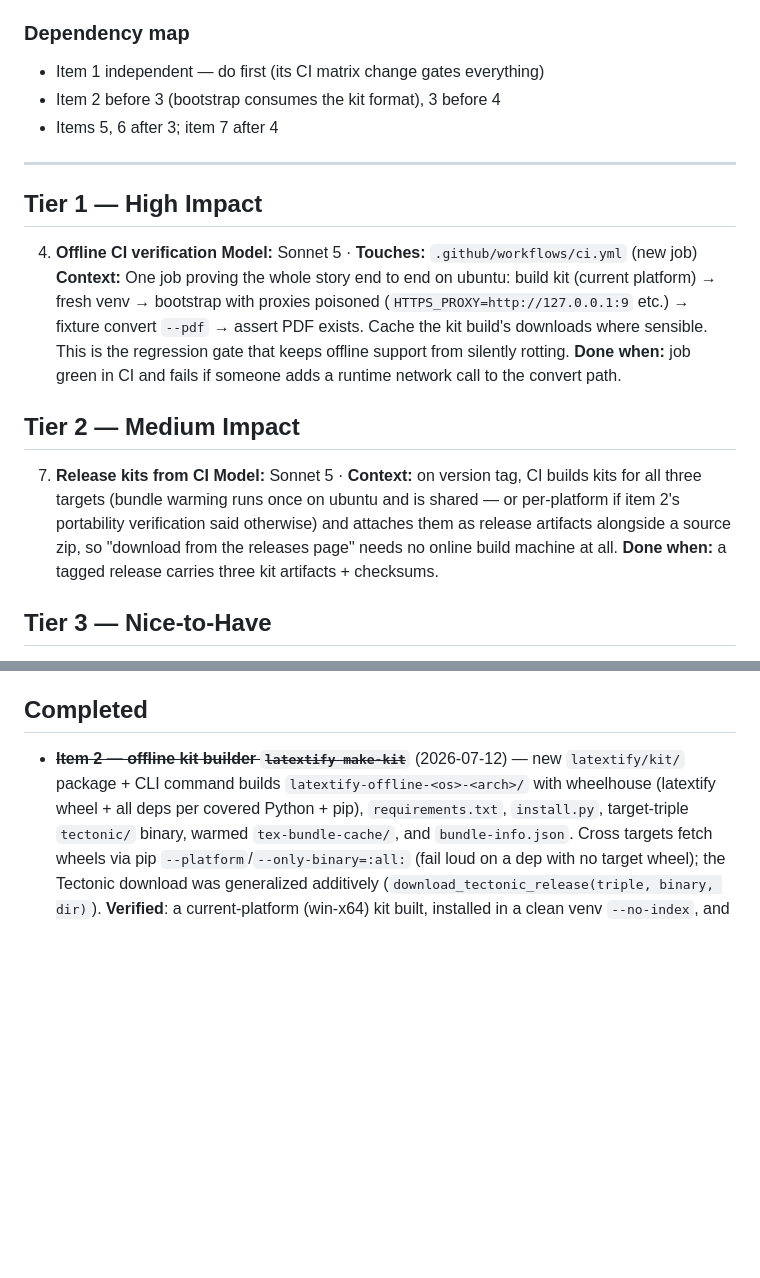
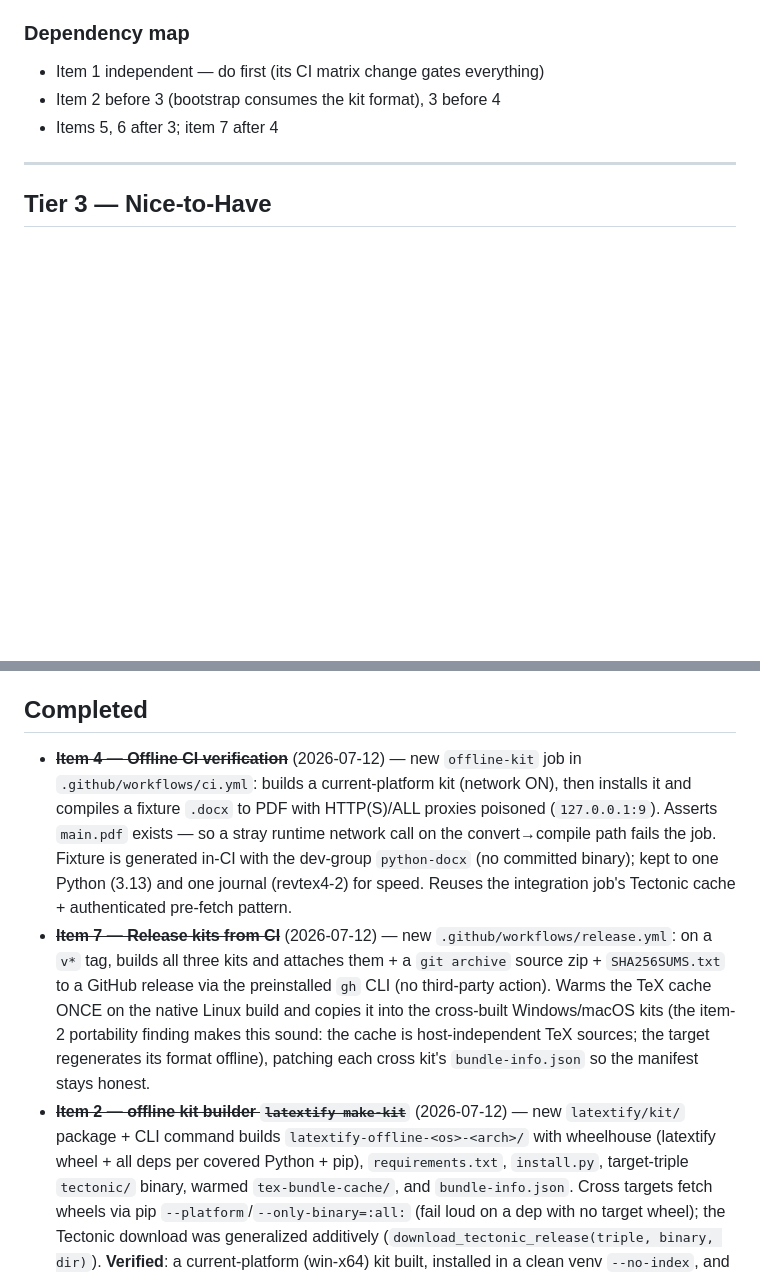
Before and after one commit to pquarterman17/LaTeXtify, a Markdown page: plans/OFFLINE_PORTABILITY_PLAN.md, 2 parts joined by grey strips. Rendered like a GitHub page; blank space fills up the shorter version.

Commit message:
docs(plan): close offline items 4 (CI verify) and 7 (release kits)
Co-Authored-By: Claude Opus 4.8 <noreply@anthropic.com>

```diff
--- a/plans/OFFLINE_PORTABILITY_PLAN.md
+++ b/plans/OFFLINE_PORTABILITY_PLAN.md
@@ -123,29 +123,6 @@ instance — tests must cover members beyond the motivating example.
 
 ---
 
-## Tier 1 — High Impact
-
-4. **Offline CI verification**
-   **Model:** Sonnet 5 · **Touches:** `.github/workflows/ci.yml` (new job)
-   **Context:** One job proving the whole story end to end on ubuntu:
-   build kit (current platform) → fresh venv → bootstrap with proxies
-   poisoned (`HTTPS_PROXY=http://127.0.0.1:9` etc.) → fixture convert
-   `--pdf` → assert PDF exists. Cache the kit build's downloads where
-   sensible. This is the regression gate that keeps offline support from
-   silently rotting.
-   **Done when:** job green in CI and fails if someone adds a runtime
-   network call to the convert path.
-
-## Tier 2 — Medium Impact
-
-7. **Release kits from CI**
-   **Model:** Sonnet 5 · **Context:** on version tag, CI builds kits for
-   all three targets (bundle warming runs once on ubuntu and is shared —
-   or per-platform if item 2's portability verification said otherwise)
-   and attaches them as release artifacts alongside a source zip, so
-   "download from the releases page" needs no online build machine at all.
-   **Done when:** a tagged release carries three kit artifacts + checksums.
-
 ## Tier 3 — Nice-to-Have
 
 8. **Usage example scripts** (added 2026-07-12, user request)
@@ -171,6 +148,22 @@ instance — tests must cover members beyond the motivating example.
 
 ## Completed
 
+- ~~**Item 4 — Offline CI verification**~~ (2026-07-12) — new `offline-kit` job in
+  `.github/workflows/ci.yml`: builds a current-platform kit (network ON), then
+  installs it and compiles a fixture `.docx` to PDF with HTTP(S)/ALL proxies
+  poisoned (`127.0.0.1:9`). Asserts `main.pdf` exists — so a stray runtime network
+  call on the convert→compile path fails the job. Fixture is generated in-CI with
+  the dev-group `python-docx` (no committed binary); kept to one Python (3.13) and
+  one journal (revtex4-2) for speed. Reuses the integration job's Tectonic cache +
+  authenticated pre-fetch pattern.
+- ~~**Item 7 — Release kits from CI**~~ (2026-07-12) — new
+  `.github/workflows/release.yml`: on a `v*` tag, builds all three kits and
+  attaches them + a `git archive` source zip + `SHA256SUMS.txt` to a GitHub
+  release via the preinstalled `gh` CLI (no third-party action). Warms the TeX
+  cache ONCE on the native Linux build and copies it into the cross-built
+  Windows/macOS kits (the item-2 portability finding makes this sound: the cache
+  is host-independent TeX sources; the target regenerates its format offline),
+  patching each cross kit's `bundle-info.json` so the manifest stays honest.
 - ~~**Item 2 — offline kit builder `latextify make-kit`**~~ (2026-07-12) — new
   `latextify/kit/` package + CLI command builds
   `latextify-offline-<os>-<arch>/` with wheelhouse (latextify wheel + all deps
```
Also changed, not shown: other parts of plans/OFFLINE_PORTABILITY_PLAN.md (+1 -1 lines).
